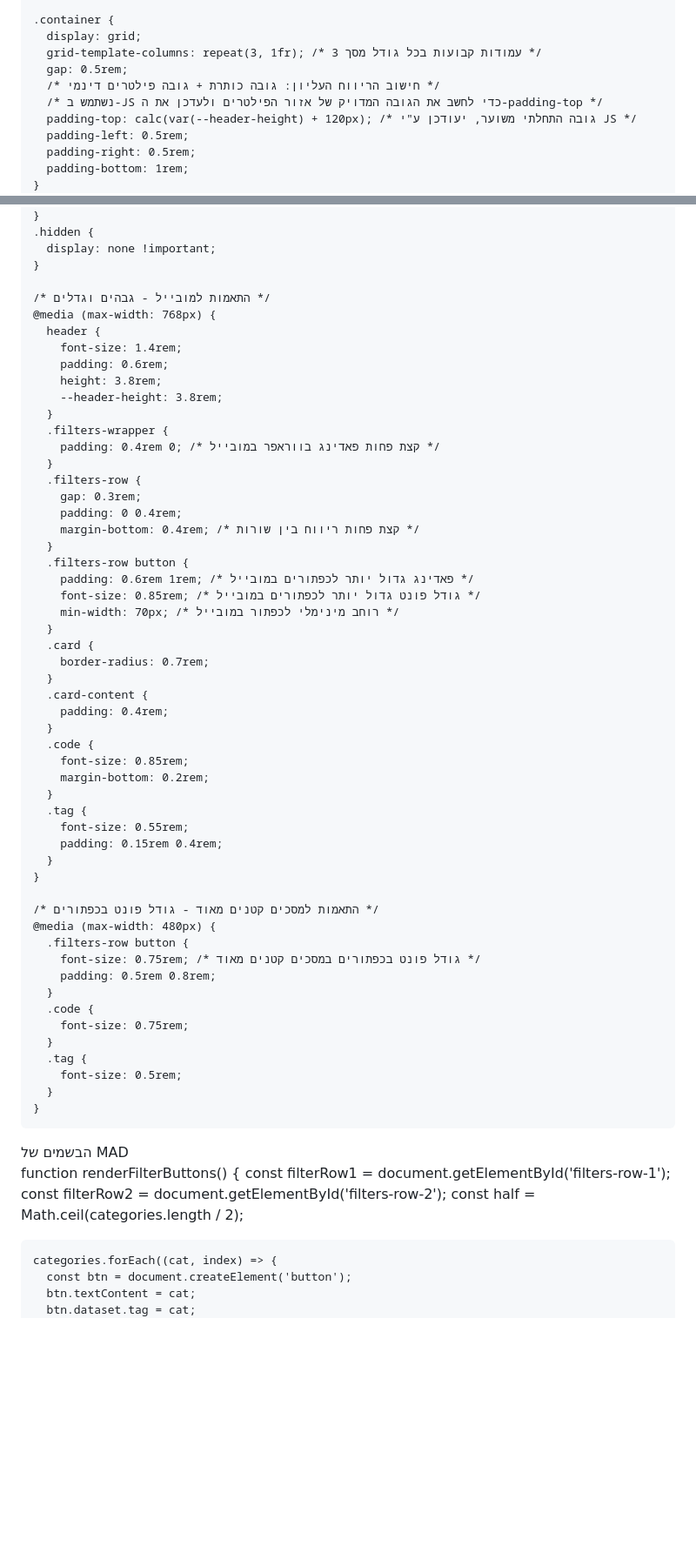
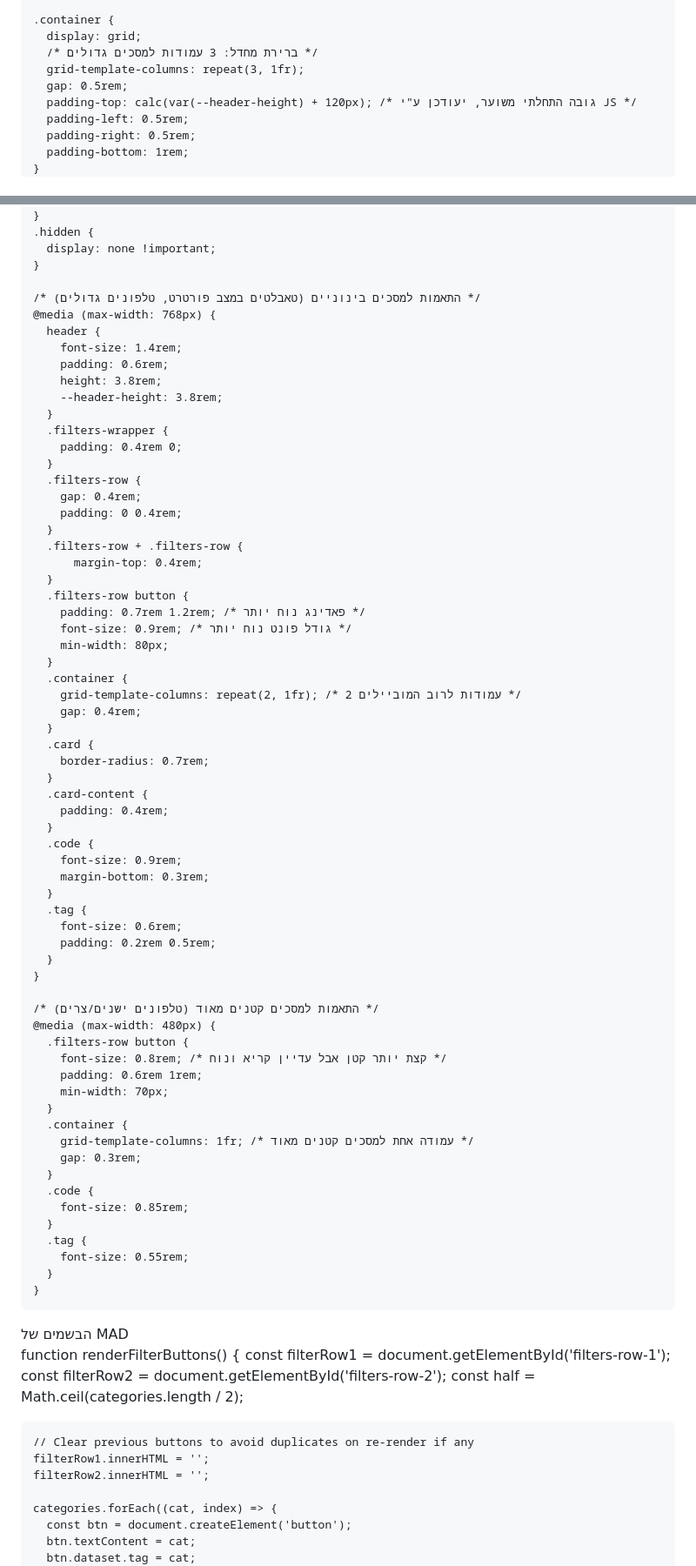
Before and after one commit to abomkdad/colore, a Markdown page: README.md, 2 parts joined by grey strips. Shown at 87% size. GitHub-like rendering; blank space fills up the shorter version.

```diff
--- a/README.md
+++ b/README.md
@@ -113,10 +114,9 @@
 
     .container {
       display: grid;
-      grid-template-columns: repeat(3, 1fr); /* 3 עמודות קבועות בכל גודל מסך */
+      /* ברירת מחדל: 3 עמודות למסכים גדולים */
+      grid-template-columns: repeat(3, 1fr);
       gap: 0.5rem;
-      /* חישוב הריווח העליון: גובה כותרת + גובה פילטרים דינמי */
-      /* נשתמש ב-JS כדי לחשב את הגובה המדויק של אזור הפילטרים ולעדכן את ה-padding-top */
       padding-top: calc(var(--header-height) + 120px); /* גובה התחלתי משוער, יעודכן ע"י JS */
       padding-left: 0.5rem;
       padding-right: 0.5rem;
@@ -171,7 +171,7 @@
       display: none !important;
     }
 
-    /* התאמות למובייל - גבהים וגדלים */
+    /* התאמות למסכים בינוניים (טאבלטים במצב פורטרט, טלפונים גדולים) */
     @media (max-width: 768px) {
       header {
         font-size: 1.4rem;
@@ -180,17 +180,23 @@
         --header-height: 3.8rem;
       }
       .filters-wrapper {
-        padding: 0.4rem 0; /* קצת פחות פאדינג בווראפר במובייל */
+        padding: 0.4rem 0;
       }
       .filters-row {
-        gap: 0.3rem;
+        gap: 0.4rem;
         padding: 0 0.4rem;
-        margin-bottom: 0.4rem; /* קצת פחות ריווח בין שורות */
+      }
+      .filters-row + .filters-row {
+          margin-top: 0.4rem;
       }
       .filters-row button {
-        padding: 0.6rem 1rem; /* פאדינג גדול יותר לכפתורים במובייל */
-        font-size: 0.85rem; /* גודל פונט גדול יותר לכפתורים במובייל */
-        min-width: 70px; /* רוחב מינימלי לכפתור במובייל */
+        padding: 0.7rem 1.2rem; /* פאדינג נוח יותר */
+        font-size: 0.9rem; /* גודל פונט נוח יותר */
+        min-width: 80px;
+      }
+      .container {
+        grid-template-columns: repeat(2, 1fr); /* 2 עמודות לרוב המוביילים */
+        gap: 0.4rem;
       }
       .card {
         border-radius: 0.7rem;
@@ -199,26 +205,31 @@
         padding: 0.4rem;
       }
       .code {
+        font-size: 0.9rem;
+        margin-bottom: 0.3rem;
+      }
+      .tag {
+        font-size: 0.6rem;
+        padding: 0.2rem 0.5rem;
+      }
+    }
+
+    /* התאמות למסכים קטנים מאוד (טלפונים ישנים/צרים) */
+    @media (max-width: 480px) {
+      .filters-row button {
+        font-size: 0.8rem; /* קצת יותר קטן אבל עדיין קריא ונוח */
+        padding: 0.6rem 1rem;
+        min-width: 70px;
+      }
+      .container {
+        grid-template-columns: 1fr; /* עמודה אחת למסכים קטנים מאוד */
+        gap: 0.3rem;
+      }
+      .code {
         font-size: 0.85rem;
-        margin-bottom: 0.2rem;
       }
       .tag {
         font-size: 0.55rem;
-        padding: 0.15rem 0.4rem;
-      }
-    }
-
-    /* התאמות למסכים קטנים מאוד - גודל פונט בכפתורים */
-    @media (max-width: 480px) {
-      .filters-row button {
-        font-size: 0.75rem; /* גודל פונט בכפתורים במסכים קטנים מאוד */
-        padding: 0.5rem 0.8rem;
-      }
-      .code {
-        font-size: 0.75rem;
-      }
-      .tag {
-        font-size: 0.5rem;
       }
     }
   </style>
@@ -241,6 +252,10 @@
     const filterRow1 = document.getElementById('filters-row-1');
     const filterRow2 = document.getElementById('filters-row-2');
     const half = Math.ceil(categories.length / 2);
+
+    // Clear previous buttons to avoid duplicates on re-render if any
+    filterRow1.innerHTML = '';
+    filterRow2.innerHTML = '';
 
     categories.forEach((cat, index) => {
       const btn = document.createElement('button');
```
Also changed, not shown: other parts of README.md (+19 -11 lines).
